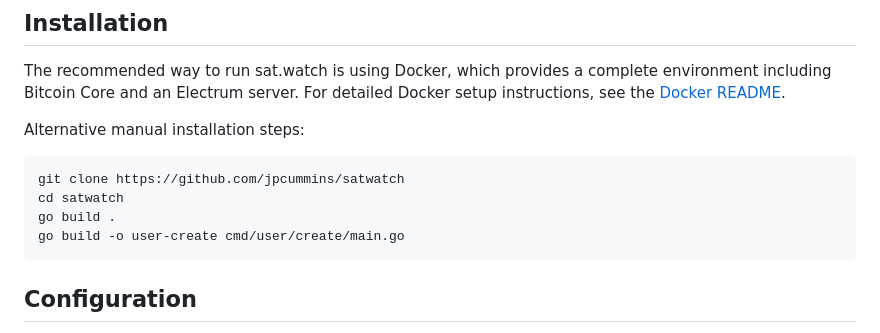
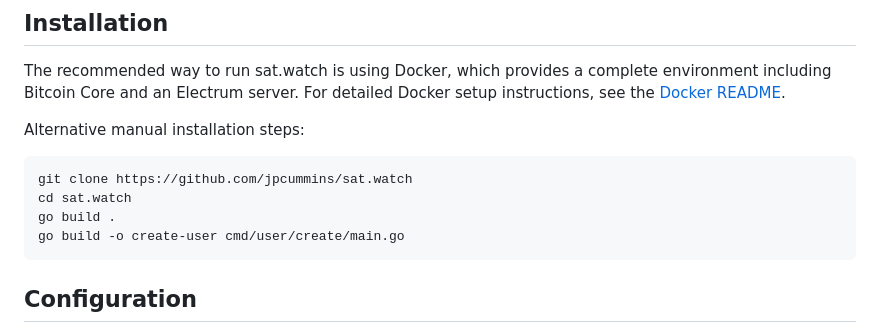
Before and after one commit to jpcummins/sat.watch, a Markdown page: README.md, the part around one of its changes. Rendered like a GitHub page.

Commit message:
fix: README typos

````diff
--- a/README.md
+++ b/README.md
@@ -33,10 +33,10 @@ Alternative manual installation steps:
 
 
 ```bash
-git clone https://github.com/jpcummins/satwatch
-cd satwatch
+git clone https://github.com/jpcummins/sat.watch
+cd sat.watch
 go build .
-go build -o user-create cmd/user/create/main.go
+go build -o create-user cmd/user/create/main.go
 ```
 
 
````
Also changed, not shown: other parts of README.md (+1 -1 lines).
